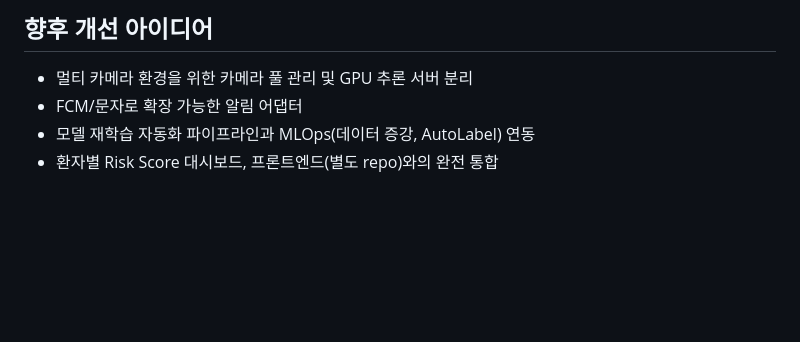
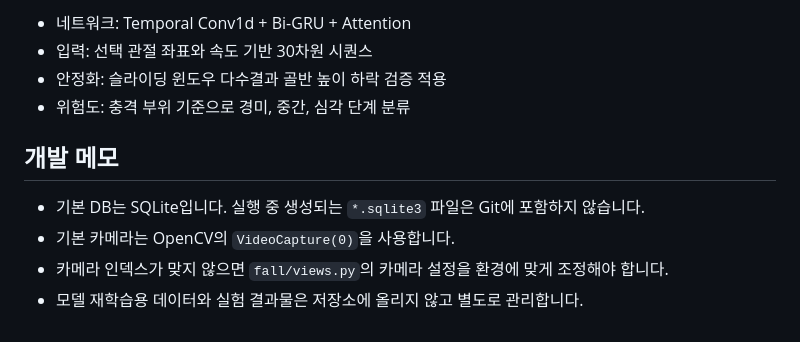
Before and after one commit to Changyukim2/Capstone-Design-project, a Markdown page: README.md, the part around one of its changes. Rendered like a GitHub page; blank space fills up the shorter version.

```diff
--- a/README.md
+++ b/README.md
@@ -108,6 +136,12 @@ docker run --rm -it --net=host --device=/dev/video0 fall-monitor
 
-## 향후 개선 아이디어
-- 멀티 카메라 환경을 위한 카메라 풀 관리 및 GPU 추론 서버 분리
-- FCM/문자로 확장 가능한 알림 어댑터
-- 모델 재학습 자동화 파이프라인과 MLOps(데이터 증강, AutoLabel) 연동
-- 환자별 Risk Score 대시보드, 프론트엔드(별도 repo)와의 완전 통합
+- 네트워크: Temporal Conv1d + Bi-GRU + Attention
+- 입력: 선택 관절 좌표와 속도 기반 30차원 시퀀스
+- 안정화: 슬라이딩 윈도우 다수결과 골반 높이 하락 검증 적용
+- 위험도: 충격 부위 기준으로 경미, 중간, 심각 단계 분류
+
+## 개발 메모
+
+- 기본 DB는 SQLite입니다. 실행 중 생성되는 `*.sqlite3` 파일은 Git에 포함하지 않습니다.
+- 기본 카메라는 OpenCV의 `VideoCapture(0)`을 사용합니다.
+- 카메라 인덱스가 맞지 않으면 `fall/views.py`의 카메라 설정을 환경에 맞게 조정해야 합니다.
+- 모델 재학습용 데이터와 실험 결과물은 저장소에 올리지 않고 별도로 관리합니다.
```
Also changed, not shown: other parts of README.md (+107 -79 lines).
